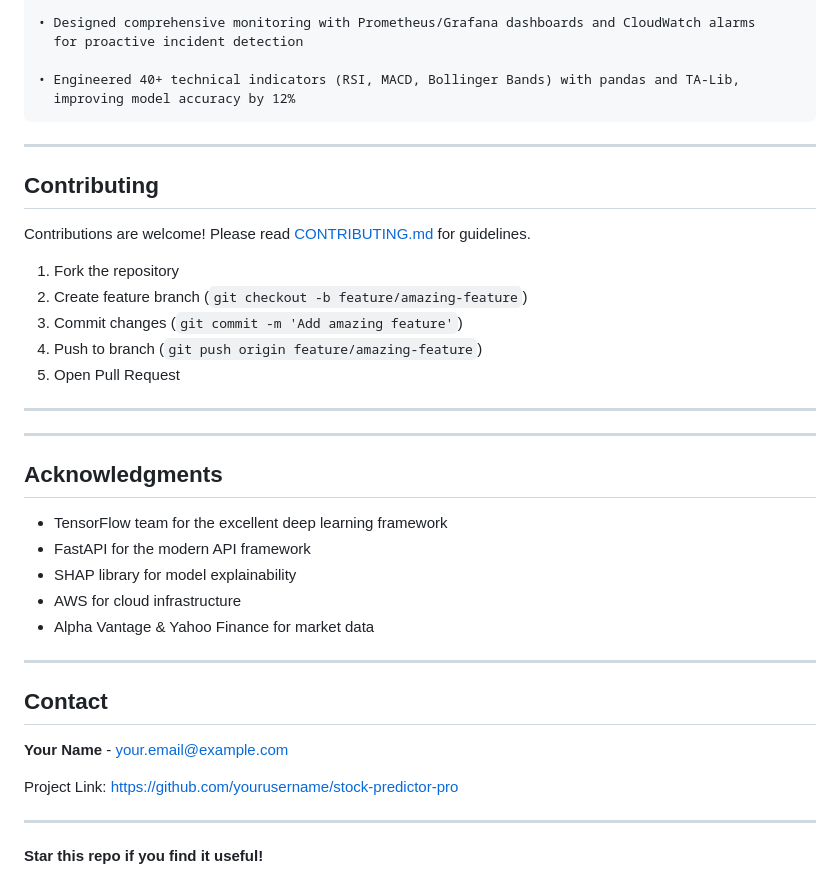
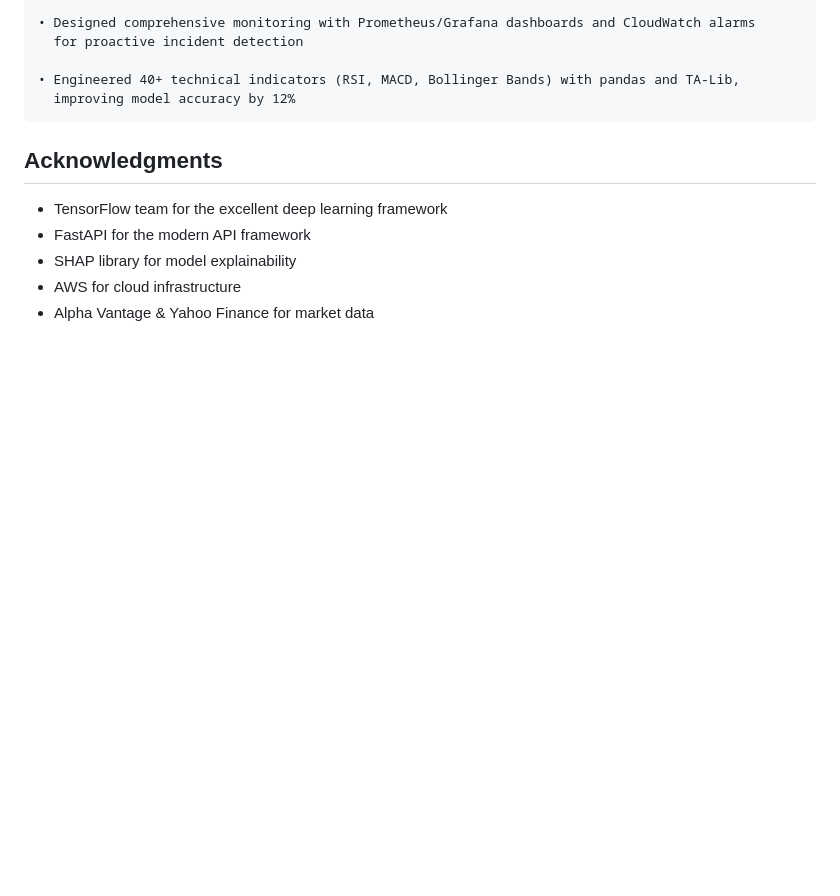
Before and after one commit to riya-tech02/stock-predictor-pro, a Markdown page: README.md, the part around one of its changes. Rendered like a GitHub page; blank space fills up the shorter version.

````diff
--- a/README.md
+++ b/README.md
@@ -481,22 +481,6 @@ See [INTERVIEW_NOTES.md](INTERVIEW_NOTES.md) for detailed technical talking poin
   improving model accuracy by 12%
 ```
 
----
-
-##  Contributing
-
-Contributions are welcome! Please read [CONTRIBUTING.md](CONTRIBUTING.md) for guidelines.
-
-1. Fork the repository
-2. Create feature branch (`git checkout -b feature/amazing-feature`)
-3. Commit changes (`git commit -m 'Add amazing feature'`)
-4. Push to branch (`git push origin feature/amazing-feature`)
-5. Open Pull Request
-
----
-
-
----
 
 ##  Acknowledgments
 
@@ -505,15 +489,3 @@ Contributions are welcome! Please read [CONTRIBUTING.md](CONTRIBUTING.md) for gu
 - SHAP library for model explainability
 - AWS for cloud infrastructure
 - Alpha Vantage & Yahoo Finance for market data
-
----
-
-##  Contact
-
-**Your Name** - [your.email@example.com](mailto:your.email@example.com)
-
-Project Link: [https://github.com/yourusername/stock-predictor-pro](https://github.com/yourusername/stock-predictor-pro)
-
----
-
- **Star this repo if you find it useful!**
````
Also changed, not shown: other parts of README.md (+8 -8 lines).
